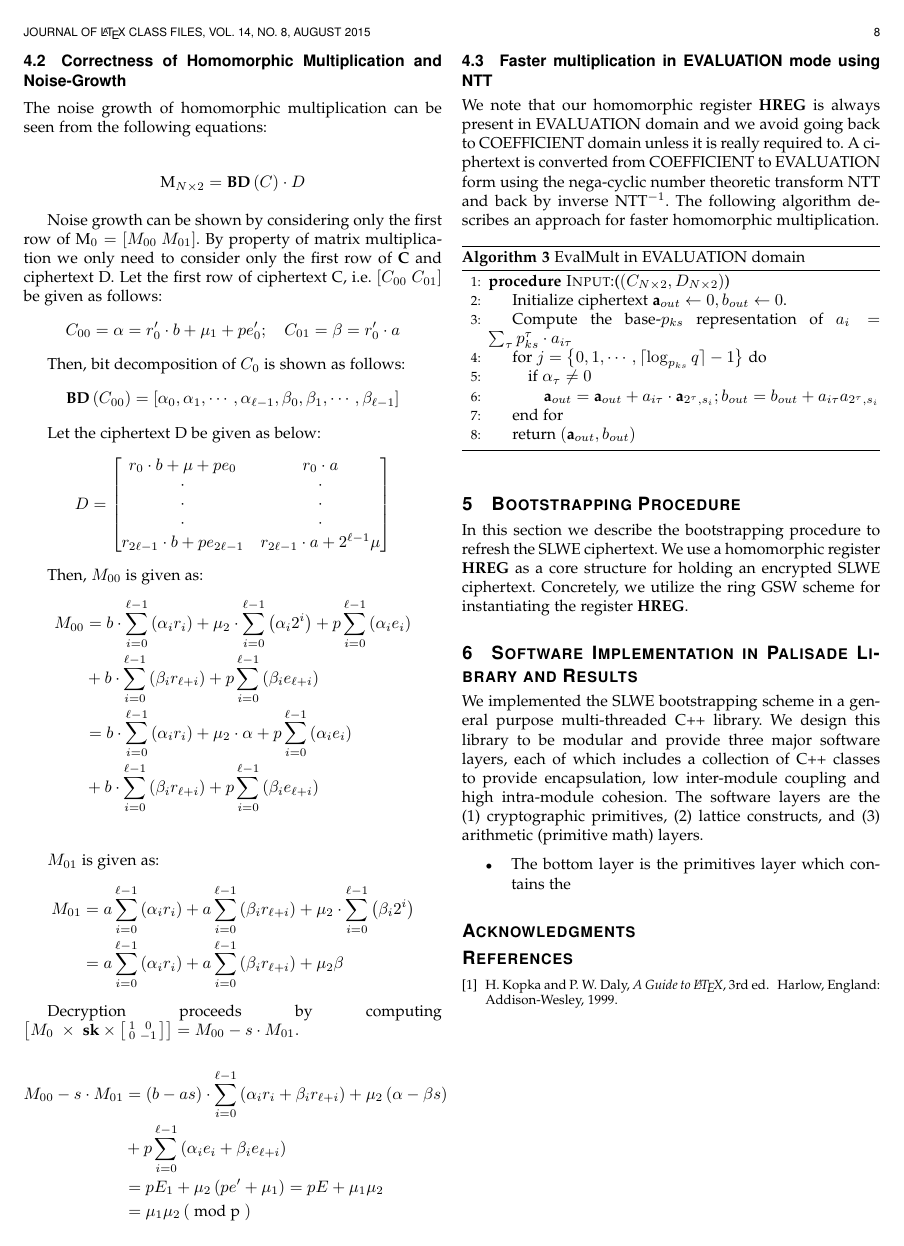
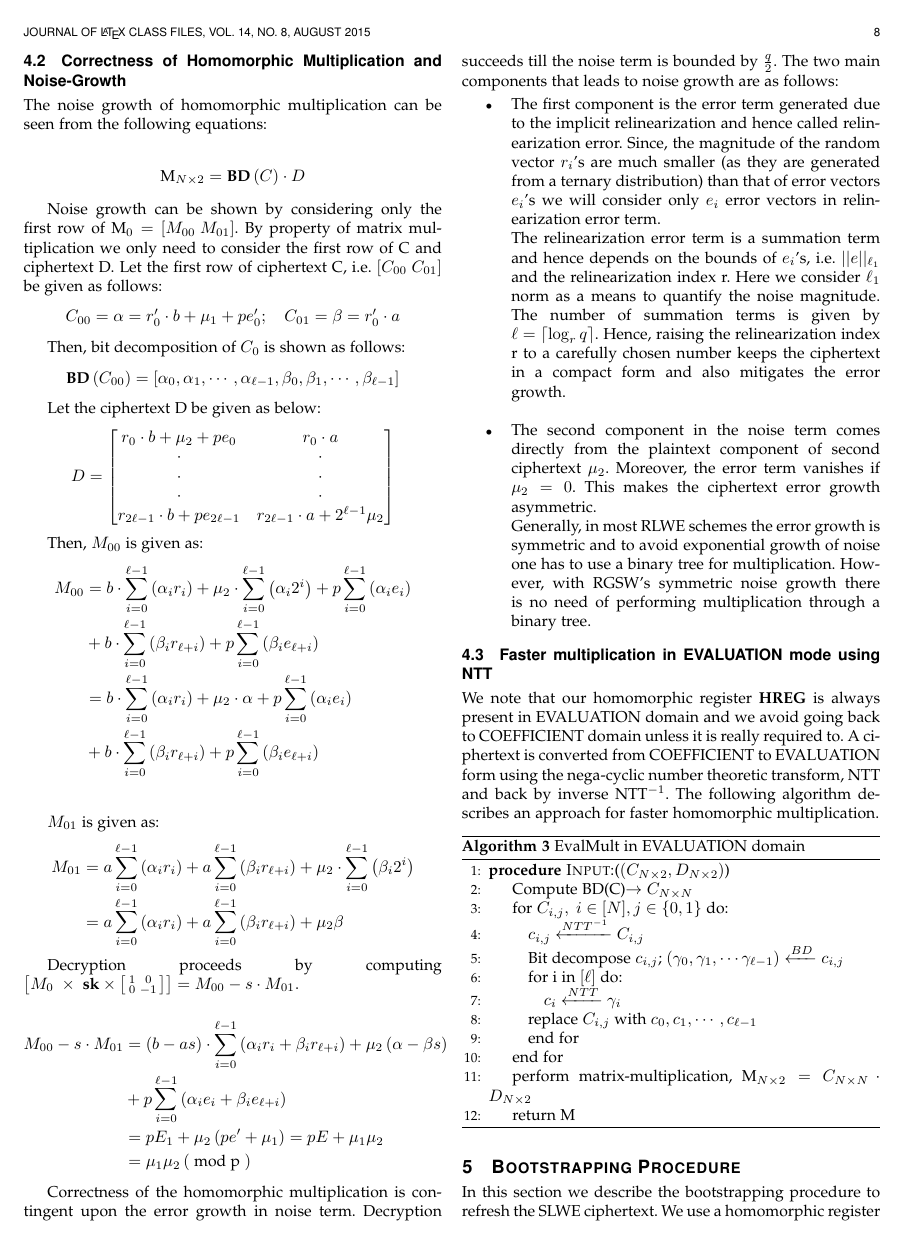
Before and after one commit to gyana88sahu/bootstrapping-paper, a LaTeX paper (bootstrapping paper.tex): page 8 of 8 before the commit and page 8 of 9 after it. Compiled offline with pdfLaTeX.

Commit message:
notes on error added

```diff
--- a/bootstrapping paper.tex
+++ b/bootstrapping paper.tex
@@ -727,7 +727,7 @@ The noise growth of homomorphic multiplication can be seen from the following eq
 \end{split}
 \end{equation*}
 
-Noise growth can be shown by considering only the first row of M$_0 = \left[ M_{00} \ M_{01} \right]$. By property of matrix multiplication we only need to consider only the first row of \textbf{C} and ciphertext D. Let the first row of ciphertext C, i.e. $\left[ C_{00} \ C_{01} \right]$ be given as follows:
+Noise growth can be shown by considering only the first row of M$_0 = \left[ M_{00} \ M_{01} \right]$. By property of matrix multiplication we only need to consider the first row of C and ciphertext D. Let the first row of ciphertext C, i.e. $\left[ C_{00} \ C_{01} \right]$ be given as follows:
 $$ C_{00} = \alpha = r_0'\cdot b + \mu_1 + pe_0'; \quad C_{01} = \beta = r_0'\cdot a$$
 
 Then, bit decomposition of $C_0$ is shown as follows:
@@ -737,11 +737,11 @@ Let the ciphertext D be given as below:
 \[
 D =
   \begin{bmatrix}
-    r_0\cdot b + \mu + pe_0 & r_0\cdot a \\
+    r_0\cdot b + \mu_2 + pe_0 & r_0\cdot a \\
     \cdot & \cdot \\
     \cdot & \cdot \\
   	\cdot & \cdot \\
-     r_{2\ell - 1}\cdot b + pe_{2\ell - 1} & r_{2\ell - 1}\cdot a + 2^{\ell - 1}\mu\\
+     r_{2\ell - 1}\cdot b + pe_{2\ell - 1} & r_{2\ell - 1}\cdot a + 2^{\ell - 1}\mu_2\\
   \end{bmatrix}
 \]
 
@@ -780,20 +780,36 @@ $
   &= \mu_1\mu_2 \left( \text{ mod p }\right)
  \end{align*}
 
+Correctness of the homomorphic multiplication is contingent upon the error growth in noise term. Decryption succeeds till the noise term is bounded by $\frac{q}{2}$. The two main components that leads to noise growth are as follows:
+\begin{itemize}
+
+\item The first component is the error term generated due to the implicit relinearization and hence called relinearization error. Since, the magnitude of the random vector $r_i$'s are much smaller (as they are generated from a ternary distribution) than that of error vectors $e_i$'s we will consider only $e_i$ error vectors in relinearization error term.
+
+The relinearization error term is a summation term and hence depends on the bounds of $e_i$'s, i.e. $||e||_{\ell_1}$ and the relinearization index r. Here we consider $\ell_1$ norm as a means to quantify the noise magnitude. The number of summation terms is given by $\ell = \lceil \log_r{q} \rceil$. Hence, raising the relinearization index r to a carefully chosen number keeps the ciphertext in a compact form and also mitigates the error growth.
+\\
+\item The second component in the noise term comes directly from the plaintext component of second ciphertext $\mu_2$. Moreover, the error term vanishes if $\mu_2 = 0$. This makes the ciphertext error growth asymmetric.
+
+Generally, in most RLWE schemes the error growth is symmetric and to avoid exponential growth of noise one has to use a binary tree for multiplication. However, with RGSW's symmetric noise growth there is no need of performing multiplication through a binary tree.
+\end{itemize}
+
 \subsection{Faster multiplication in EVALUATION mode using NTT}
-We note that our homomorphic register \textbf{HREG} is always present in EVALUATION domain and we avoid going back to COEFFICIENT domain unless it is really required to. A ciphertext is converted from COEFFICIENT to EVALUATION form using the nega-cyclic number theoretic transform NTT and back by inverse NTT$^{-1}$. The following algorithm describes an approach for faster homomorphic multiplication.
+We note that our homomorphic register \textbf{HREG} is always present in EVALUATION domain and we avoid going back to COEFFICIENT domain unless it is really required to. A ciphertext is converted from COEFFICIENT to EVALUATION form using the nega-cyclic number theoretic transform, NTT and back by inverse NTT$^{-1}$. The following algorithm describes an approach for faster homomorphic multiplication.
 
 \begin{algorithm}
 \caption{EvalMult in EVALUATION domain}
 \begin{algorithmic}[1]
 \Procedure{Input:}{$\left( C_{N\times 2},D_{N\times 2}\right)$}
-\State Initialize ciphertext $\textbf{a}_{out}\leftarrow 0,b_{out}\leftarrow 0$.
-\State Compute the base-$p_{ks}$ representation of $a_i = \sum_{\tau} p_{ks}^{\tau}\cdot a_{i\tau}$
-\State for $j = \left\{ 0,1,\cdots,\lceil \log_{p_{ks}} q\rceil -1 \right\}$ do
-\State \quad if $\alpha_\tau \neq 0$
-\State \quad \quad $\textbf{a}_{out} = \textbf{a}_{out} + a_{i\tau}\cdot\textbf{a}_{2^{\tau},s_i}; b_{out} = b_{out} + a_{i\tau}a_{2^\tau,s_i}$
+\State Compute BD(C)$\rightarrow C_{N\times N}$
+\State for $C_{i,j}, \ i \in [N], j \in \left\{0,1 \right\}$ do:
+\State \quad $c_{i,j} \xleftarrow{NTT^{-1}} C_{i,j}$
+\State \quad Bit decompose $c_{i,j}$; $\left(\gamma_0,\gamma_1,\cdots \gamma_{\ell-1}\right)\xleftarrow{BD} c_{i,j}$
+\State \quad for i in $\left[\ell \right]$ do:
+\State \quad \quad $c_i \xleftarrow{NTT} \gamma_i$
+\State \quad replace $C_{i,j}$ with $c_{0},c_{1},\cdots,c_{\ell-1}$
+\State \quad end for
 \State end for
-\State return $\left(\textbf{a}_{out},b_{out}\right)$
+\State perform matrix-multiplication, M$_{N\times 2} = C_{N \times N}\cdot D_{N \times 2}$
+\State return M
 
 \EndProcedure
 \end{algorithmic}
```
Also changed, not shown: bootstrapping paper.pdf, bootstrapping paper.tex (2 more changed lines), 3 other files.
